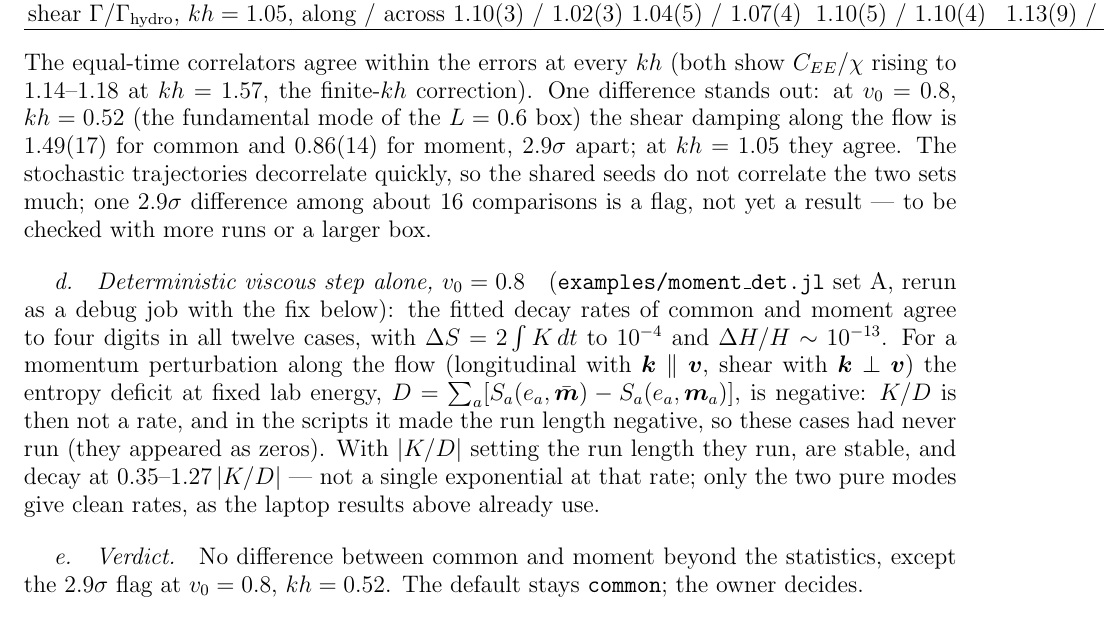
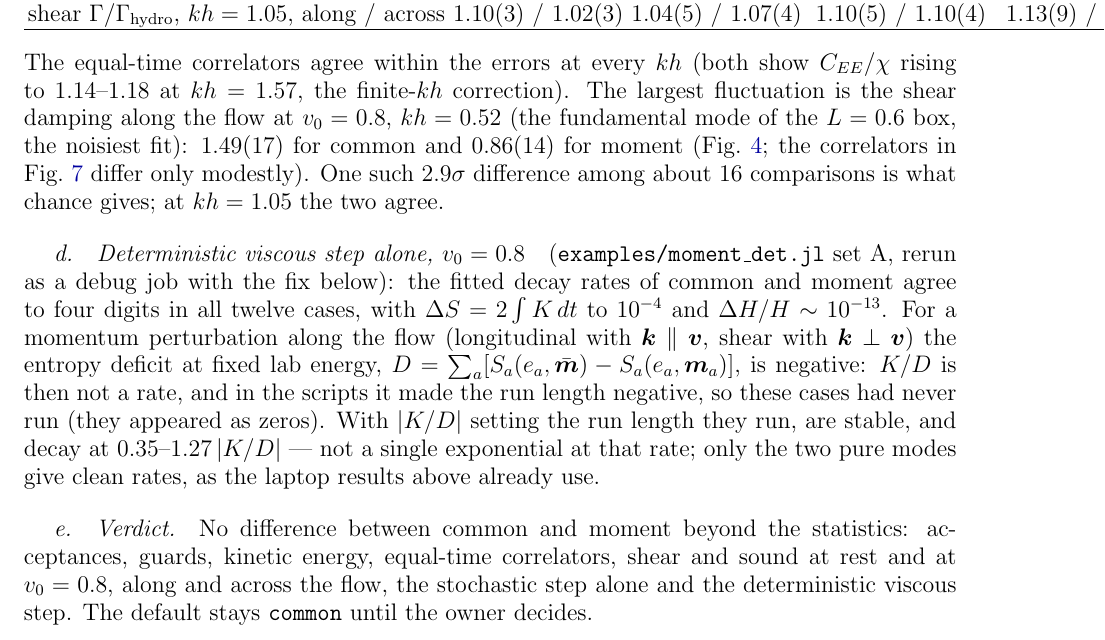
Before and after one commit to derek-teaney/stochastic-sph, a LaTeX paper (docs/inverse_moment.tex): part of page 15 of 19, cut so that both start at the same text. Compiled offline with pdfLaTeX.

Commit message:
inverse_moment.tex, NERSC results: verdict — no difference between common and moment beyond the statistics (the kh = 0.52 point at v0 = 0.8 is the largest fluctuation, not a flag)
Co-Authored-By: Claude Opus 5.5 <noreply@anthropic.com>

```diff
--- a/docs/inverse_moment.tex
+++ b/docs/inverse_moment.tex
@@ -569,10 +569,9 @@ shear $\Gamma/\Gamma_{\rm hydro}$, $kh=1.05$, along / across & $1.10(3)$ / $1.02
 \end{tabular}
 \end{center}
 The equal-time correlators agree within the errors at every $kh$ (both show $C_{EE}/\chi$ rising to $1.14$--$1.18$ at $kh=1.57$, the
-finite-$kh$ correction).  One difference stands out: at $v_0=0.8$, $kh=0.52$ (the fundamental mode of the $L=0.6$ box) the shear damping along
-the flow is $1.49(17)$ for common and $0.86(14)$ for moment, $2.9\sigma$ apart; at $kh=1.05$ they agree.  The stochastic trajectories
-decorrelate quickly, so the shared seeds do not correlate the two sets much; one $2.9\sigma$ difference among about 16 comparisons is a
-flag, not yet a result --- to be checked with more runs or a larger box.
+finite-$kh$ correction).  The largest fluctuation is the shear damping along the flow at $v_0=0.8$, $kh=0.52$ (the fundamental mode of the $L=0.6$ box, the
+noisiest fit): $1.49(17)$ for common and $0.86(14)$ for moment (\Fig{fig:nersc_fit}; the correlators in \Fig{fig:nersc_shear8} differ only
+modestly).  One such $2.9\sigma$ difference among about 16 comparisons is what chance gives; at $kh=1.05$ the two agree.
 
 \paragraph{Deterministic viscous step alone, $v_0=0.8$} (\texttt{examples/moment\_det.jl} set A, rerun as a debug job with the fix below): the
 fitted decay rates of common and moment agree to four digits in all twelve cases, with $\Delta S=2\int K\,dt$ to $10^{-4}$ and $\Delta H/H\sim10^{-13}$.
@@ -581,8 +580,9 @@ energy, $D=\sum_a[S_a(e_a,\bar{\bm m})-S_a(e_a,\bm m_a)]$, is negative: $K/D$ is
 negative, so these cases had never run (they appeared as zeros).  With $|K/D|$ setting the run length they run, are stable, and decay at
 $0.35$--$1.27\,|K/D|$ --- not a single exponential at that rate; only the two pure modes give clean rates, as the laptop results above already use.
 
-\paragraph{Verdict.}  No difference between common and moment beyond the statistics, except the $2.9\sigma$ flag at $v_0=0.8$, $kh=0.52$.
-The default stays \texttt{common}; the owner decides.
+\paragraph{Verdict.}  No difference between common and moment beyond the statistics: acceptances, guards, kinetic energy, equal-time
+correlators, shear and sound at rest and at $v_0=0.8$, along and across the flow, the stochastic step alone and the deterministic viscous step.
+The default stays \texttt{common} until the owner decides.
 
 \begin{figure}[p]
 \includegraphics[width=\textwidth]{figs/moment_nersc_equaltime_MO.png}
```
